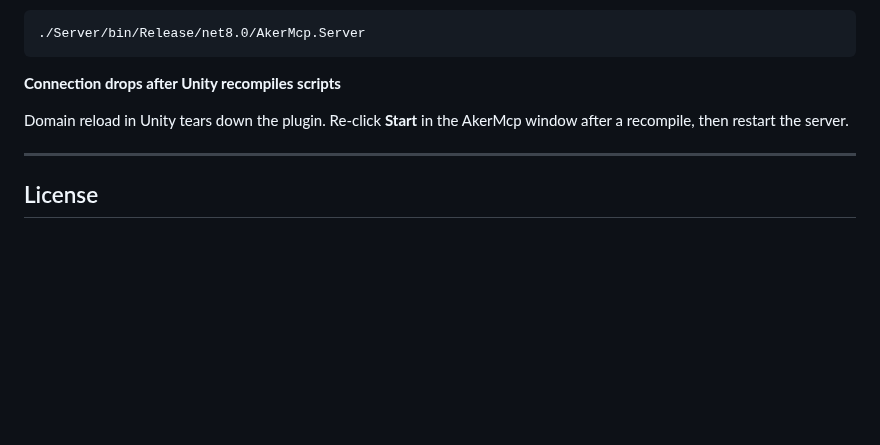
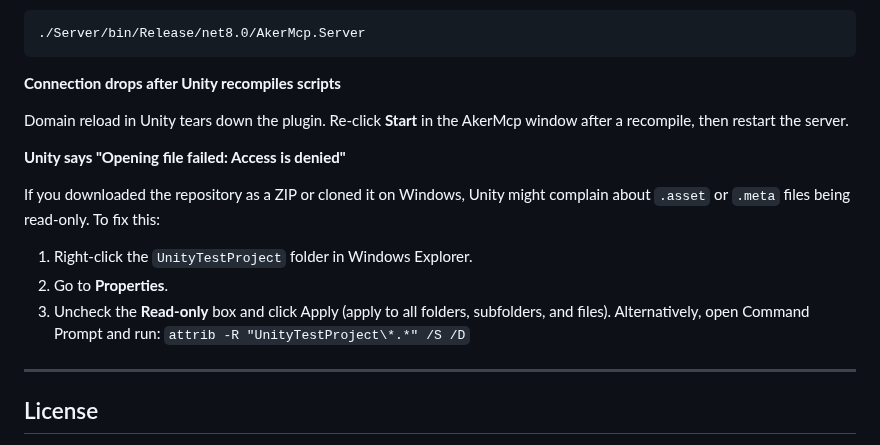
Before and after one commit to lorenzo-cambiaghi/AkerMCP, a Markdown page: README.md, the part around one of its changes. Rendered like a GitHub page; blank space fills up the shorter version.

```diff
--- a/README.md
+++ b/README.md
@@ -890,6 +905,14 @@ Prefix the property with the component type name: `Rigidbody.mass` instead of ju
 
 Domain reload in Unity tears down the plugin. Re-click **Start** in the AkerMcp window after a recompile, then restart the server.
 
+**Unity says "Opening file failed: Access is denied"**
+
+If you downloaded the repository as a ZIP or cloned it on Windows, Unity might complain about `.asset` or `.meta` files being read-only. To fix this:
+1. Right-click the `UnityTestProject` folder in Windows Explorer.
+2. Go to **Properties**.
+3. Uncheck the **Read-only** box and click Apply (apply to all folders, subfolders, and files).
+Alternatively, open Command Prompt and run: `attrib -R "UnityTestProject\*.*" /S /D`
+
 ---
 
 ## License
```
Also changed, not shown: other parts of README.md (+18 -3 lines), docs/images/unity-execution-demo.png (added), 15 other files.
